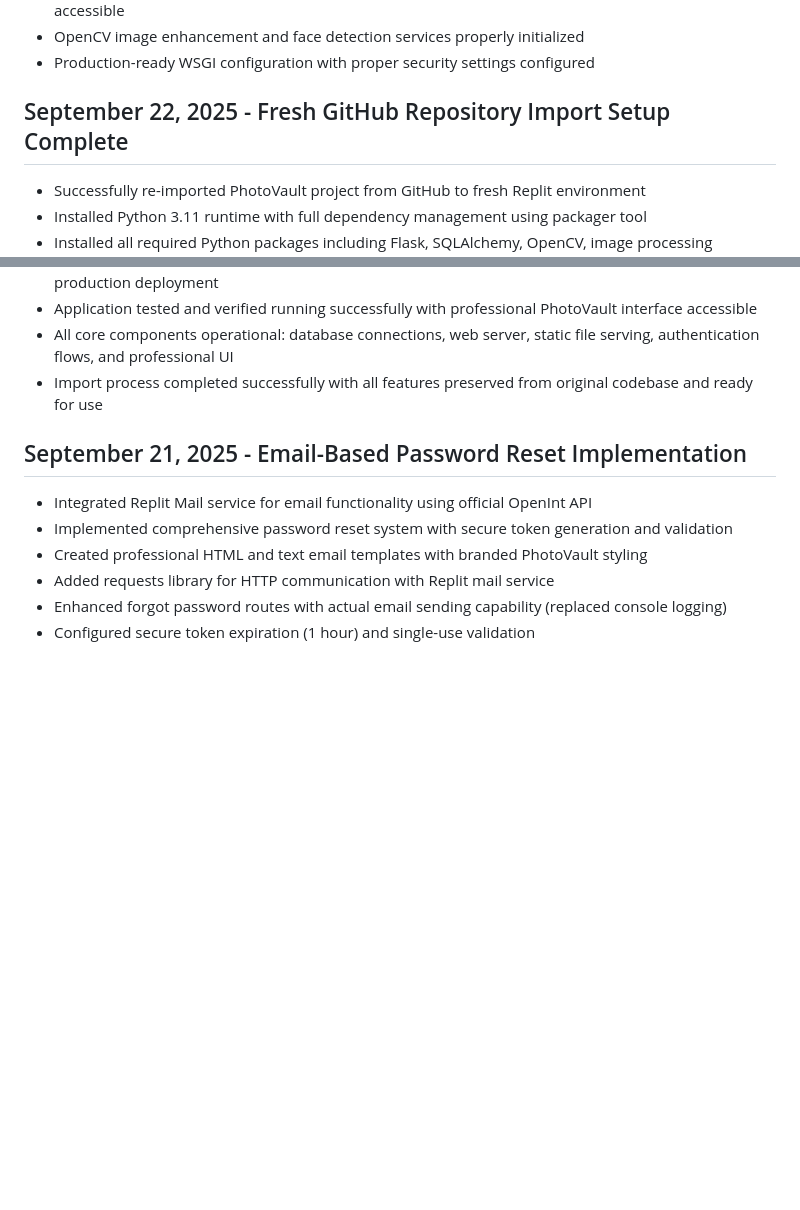
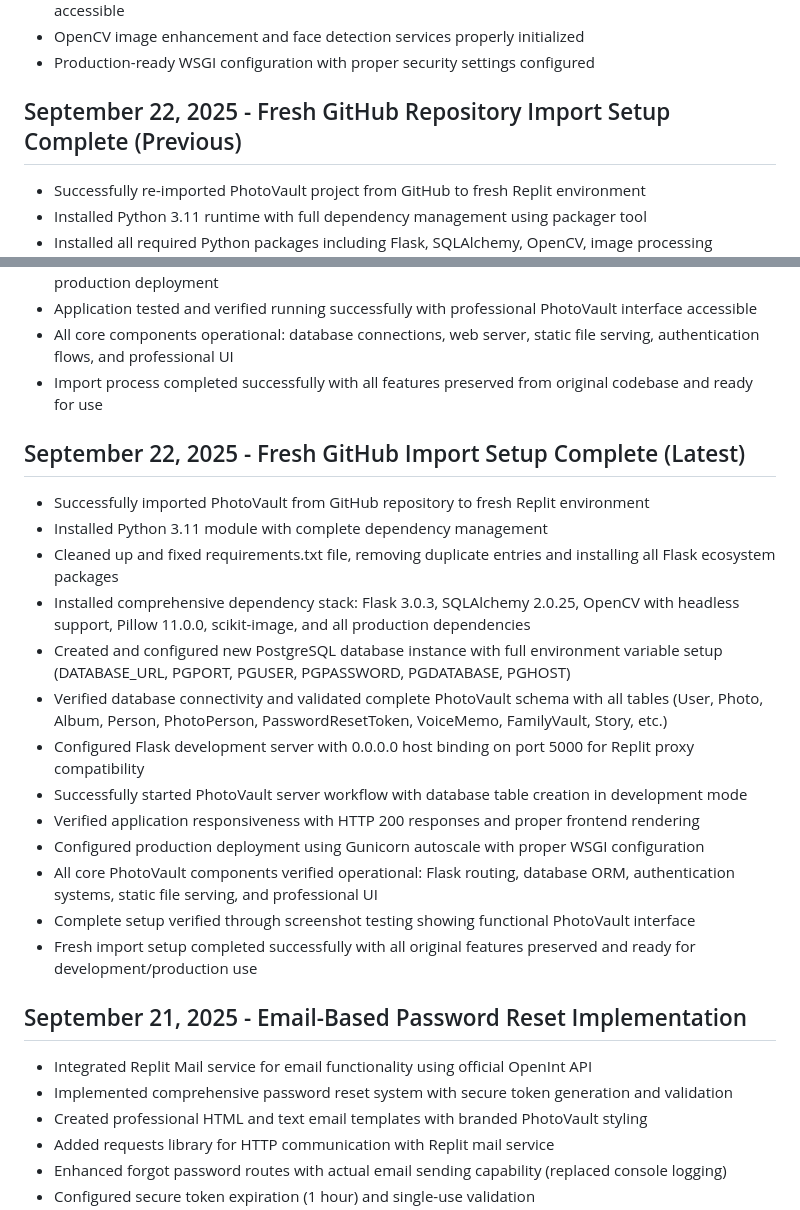
Before and after one commit to hamkasu/photoverone, a Markdown page: replit.md, 2 parts joined by grey strips. Rendered like a GitHub page; blank space fills up the shorter version.

Commit message:
Update project setup to run in the Replit environment
Update project setup for Replit, including Python runtime installation, dependency management, PostgreSQL database configuration, and Flask server setup for proxy compatibility.

Replit-Commit-Author: Agent
Replit-Commit-Session-Id: 77b26f8e-94ca-471f-9d50-584cd55720e1
Replit-Commit-Checkpoint-Type: full_checkpoint
Replit-Commit-Screenshot-Url: https://storage.googleapis.com/screenshot-production-us-central1/f5af33cb-5eb3-48d9-be6e-3b9b3c08928c/77b26f8e-94ca-471f-9d50-584cd55720e1/Ns739NA

```diff
--- a/replit.md
+++ b/replit.md
@@ -17,7 +17,7 @@ PhotoVault is a professional photo management platform by Calmic Sdn Bhd, focusi
 - OpenCV image enhancement and face detection services properly initialized
 - Production-ready WSGI configuration with proper security settings configured
 
-## September 22, 2025 - Fresh GitHub Repository Import Setup Complete
+## September 22, 2025 - Fresh GitHub Repository Import Setup Complete (Previous)
 - Successfully re-imported PhotoVault project from GitHub to fresh Replit environment
 - Installed Python 3.11 runtime with full dependency management using packager tool
 - Installed all required Python packages including Flask, SQLAlchemy, OpenCV, image processing libraries, and production dependencies
@@ -29,6 +29,21 @@ PhotoVault is a professional photo management platform by Calmic Sdn Bhd, focusi
 - Application tested and verified running successfully with professional PhotoVault interface accessible
 - All core components operational: database connections, web server, static file serving, authentication flows, and professional UI
 - Import process completed successfully with all features preserved from original codebase and ready for use
+
+## September 22, 2025 - Fresh GitHub Import Setup Complete (Latest)
+- Successfully imported PhotoVault from GitHub repository to fresh Replit environment
+- Installed Python 3.11 module with complete dependency management
+- Cleaned up and fixed requirements.txt file, removing duplicate entries and installing all Flask ecosystem packages
+- Installed comprehensive dependency stack: Flask 3.0.3, SQLAlchemy 2.0.25, OpenCV with headless support, Pillow 11.0.0, scikit-image, and all production dependencies
+- Created and configured new PostgreSQL database instance with full environment variable setup (DATABASE_URL, PGPORT, PGUSER, PGPASSWORD, PGDATABASE, PGHOST)
+- Verified database connectivity and validated complete PhotoVault schema with all tables (User, Photo, Album, Person, PhotoPerson, PasswordResetToken, VoiceMemo, FamilyVault, Story, etc.)
+- Configured Flask development server with 0.0.0.0 host binding on port 5000 for Replit proxy compatibility
+- Successfully started PhotoVault server workflow with database table creation in development mode
+- Verified application responsiveness with HTTP 200 responses and proper frontend rendering
+- Configured production deployment using Gunicorn autoscale with proper WSGI configuration
+- All core PhotoVault components verified operational: Flask routing, database ORM, authentication systems, static file serving, and professional UI
+- Complete setup verified through screenshot testing showing functional PhotoVault interface
+- Fresh import setup completed successfully with all original features preserved and ready for development/production use
 
 ## September 21, 2025 - Email-Based Password Reset Implementation
 - Integrated Replit Mail service for email functionality using official OpenInt API
```
